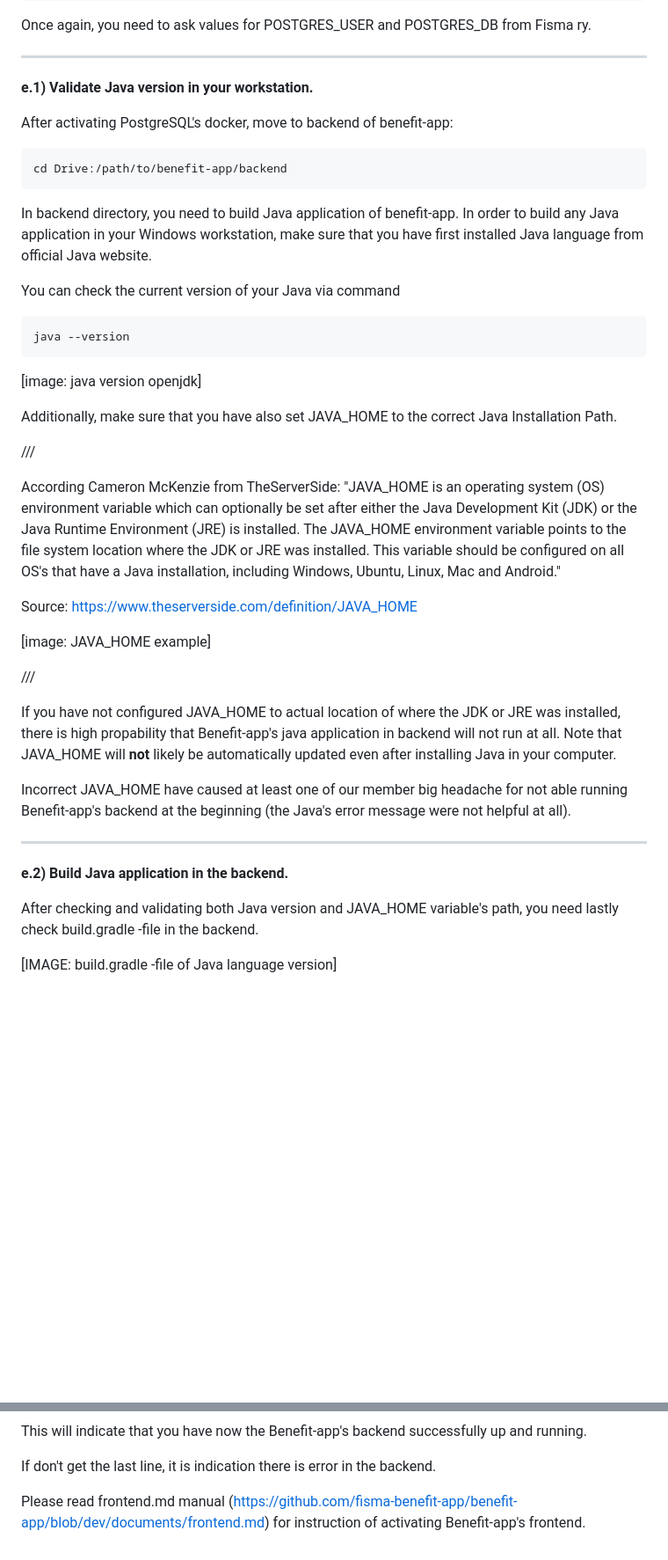
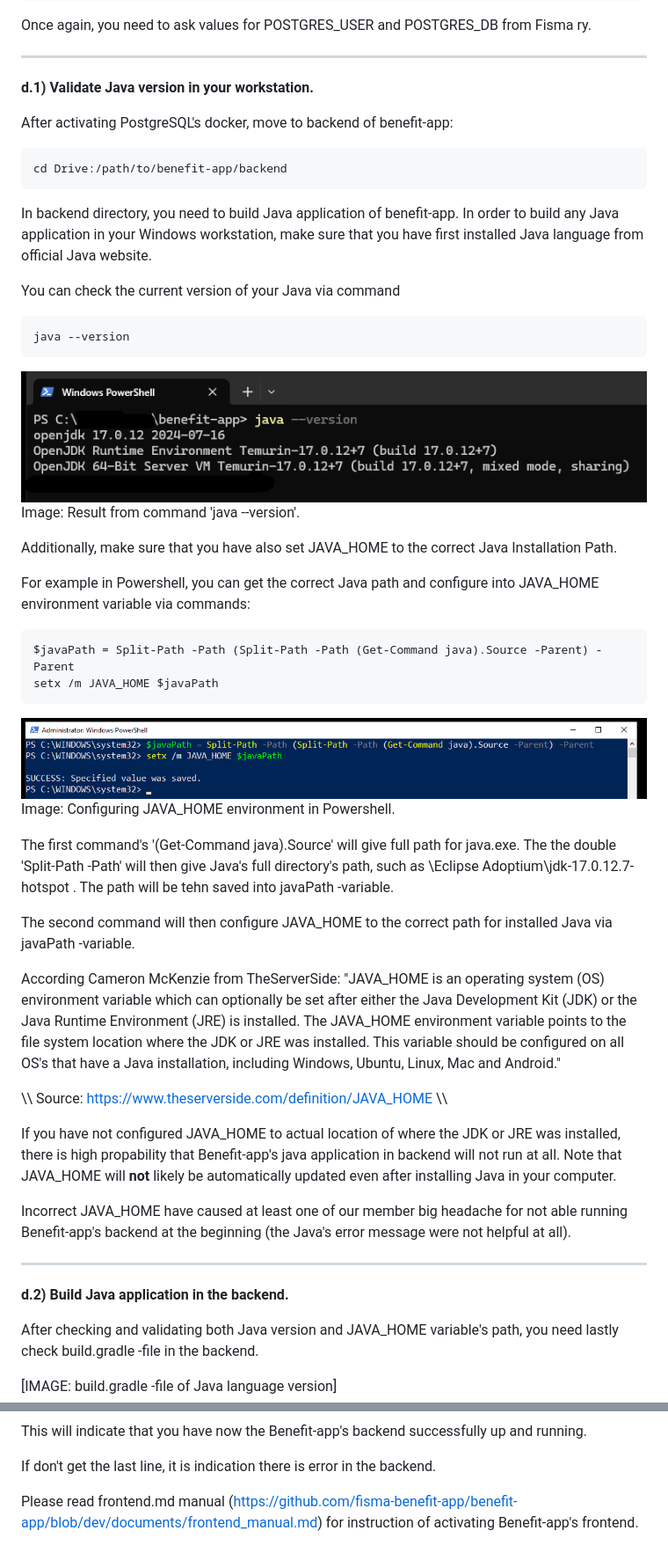
Before and after one commit to fisma-benefit-app/benefit-app, a Markdown page: documents/backend_manual.md, 2 parts joined by grey strips. Shown at 88% size. GitHub-like rendering; pictures changed too: documents/img/images_for_manuals/java_home_configuration.png (added), documents/img/images_for_manuals/java_version_command.png (added); blank space fills up the shorter version.

Commit message:
fix & delete: Added a small quick setup commands in backend_manual.md. Also deleted unnecessary git fork section in the beginning of document. Lastly, new images were added.

````diff
--- a/documents/backend_manual.md
+++ b/documents/backend_manual.md
@@ -184,7 +158,7 @@ from Fisma ry.
 
 ---
 
-**e.1) Validate Java version in your workstation.**
+**d.1) Validate Java version in your workstation.**
 
 After activating PostgreSQL's docker,
 move to backend of benefit-app:
@@ -206,13 +180,31 @@ via command
 ```sh
 java --version
 ```
-
-[image: java version openjdk]
+![image](img/images_for_manuals/java_version_command.png)
+Image: Result from command 'java --version'.
 
 Additionally, make sure that you have also
 set JAVA_HOME to the correct Java Installation Path.
 
-///
+For example in Powershell, you can get the correct Java path
+and configure into JAVA_HOME environment variable
+via commands:
+
+```sh
+$javaPath = Split-Path -Path (Split-Path -Path (Get-Command java).Source -Parent) -Parent
+setx /m JAVA_HOME $javaPath
+```
+
+![image](img/images_for_manuals/java_home_configuration.png)
+Image: Configuring JAVA_HOME environment in Powershell.
+
+The first command's '(Get-Command java).Source' will give full path for java.exe.
+The the double 'Split-Path -Path' will then give Java's full directory's path, such
+as \Eclipse Adoptium\jdk-17.0.12.7-hotspot . The path will be tehn saved into javaPath -variable.
+
+The second command will then configure JAVA_HOME to the correct path for installed Java
+via javaPath -variable.
+
 
 According Cameron McKenzie from TheServerSide:
 "JAVA_HOME is an operating system (OS) environment
@@ -223,11 +215,7 @@ to the file system location where the JDK or JRE was installed.
 This variable should be configured on all OS's that have a Java
 installation, including Windows, Ubuntu, Linux, Mac and Android."
 
-Source: https://www.theserverside.com/definition/JAVA_HOME
-
-[image: JAVA_HOME example]
-
-///
+\\\ Source: https://www.theserverside.com/definition/JAVA_HOME \\\
 
 If you have not configured JAVA_HOME to actual location
 of where the JDK or JRE was installed, there is high
@@ -243,7 +231,7 @@ helpful at all).
 
 ---
 
-**e.2) Build Java application in the backend.**
+**d.2) Build Java application in the backend.**
 
 After checking and validating both Java version and
 JAVA_HOME variable's path, you need lastly check
@@ -330,5 +318,5 @@ successfully up and running.
 If don't get the last line, it is indication there is
 error in the backend.
 
-Please read frontend.md manual (https://github.com/fisma-benefit-app/benefit-app/blob/dev/documents/frontend.md)
+Please read frontend.md manual (https://github.com/fisma-benefit-app/benefit-app/blob/dev/documents/frontend_manual.md)
 for instruction of activating Benefit-app's frontend.
````
Also changed, not shown: other parts of documents/backend_manual.md (+18 -44 lines).
